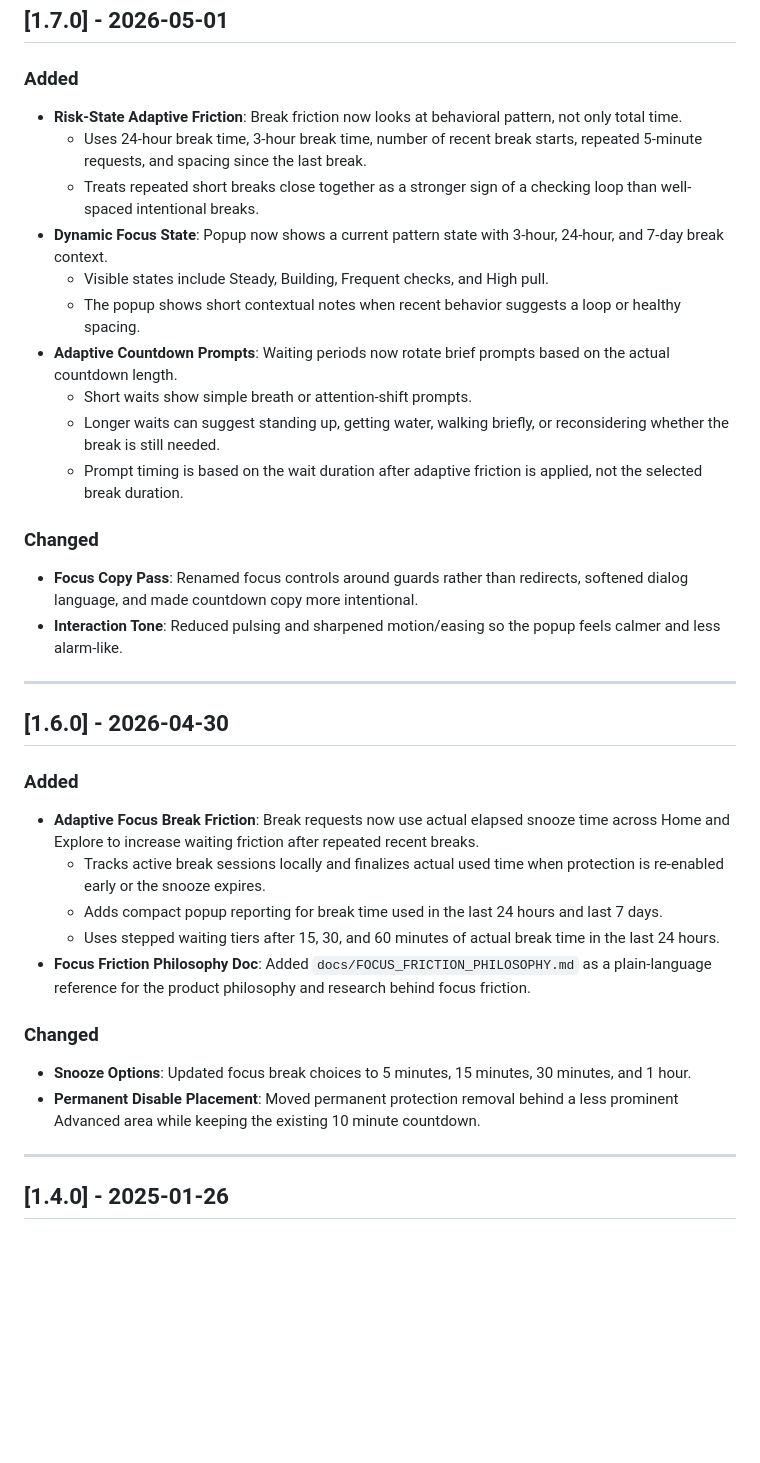
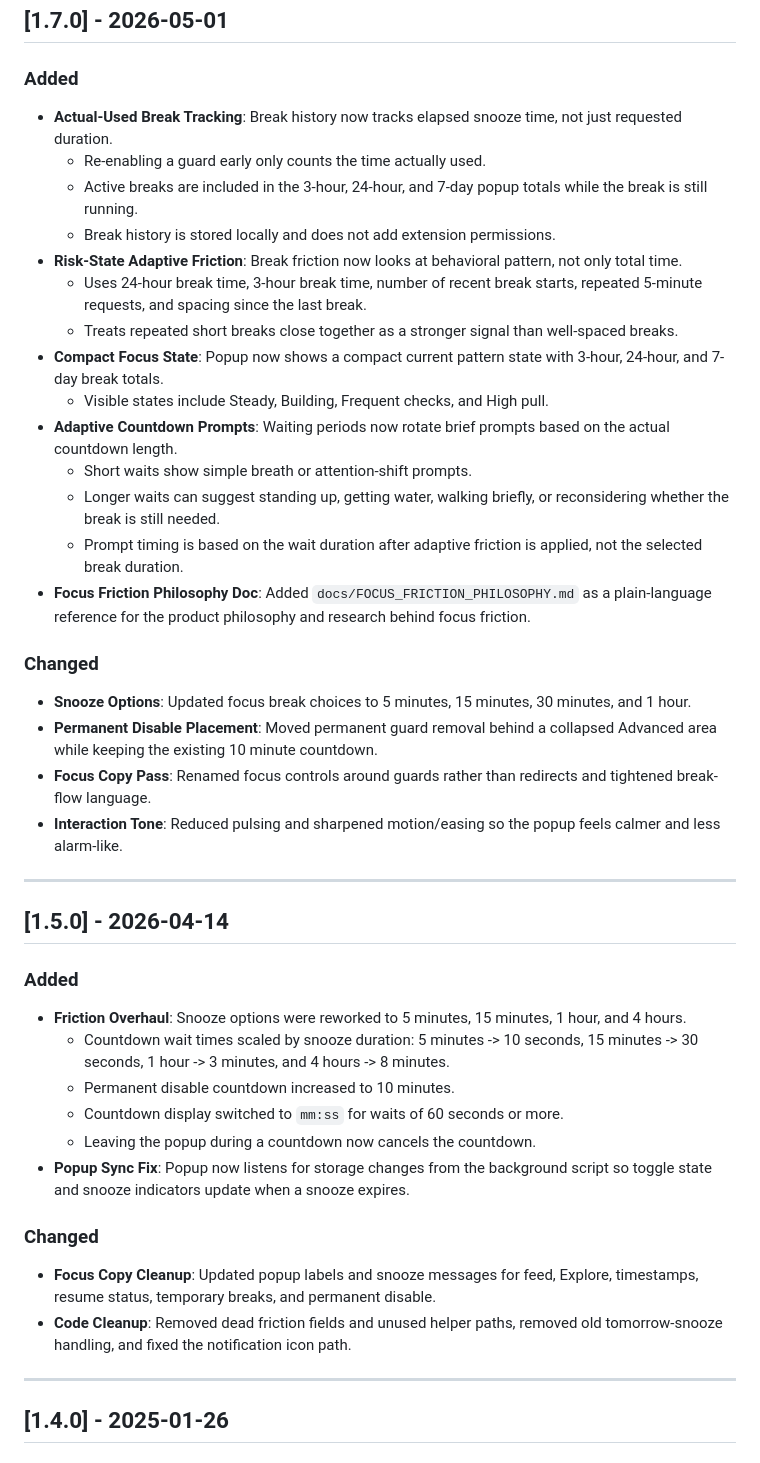
Before and after one commit to tavlean/XPlus, a Markdown page: docs/CHANGELOG.md, the part around the change. Drawn GitHub-style; blank space fills up the shorter version.

Commit message:
Clean up release changelog entries

```diff
--- a/docs/CHANGELOG.md
+++ b/docs/CHANGELOG.md
@@ -6,38 +6,45 @@ All notable changes to XPlus will be documented in this file.
 
 ### Added
 
+-   **Actual-Used Break Tracking**: Break history now tracks elapsed snooze time, not just requested duration.
+    -   Re-enabling a guard early only counts the time actually used.
+    -   Active breaks are included in the 3-hour, 24-hour, and 7-day popup totals while the break is still running.
+    -   Break history is stored locally and does not add extension permissions.
 -   **Risk-State Adaptive Friction**: Break friction now looks at behavioral pattern, not only total time.
     -   Uses 24-hour break time, 3-hour break time, number of recent break starts, repeated 5-minute requests, and spacing since the last break.
-    -   Treats repeated short breaks close together as a stronger sign of a checking loop than well-spaced intentional breaks.
--   **Dynamic Focus State**: Popup now shows a current pattern state with 3-hour, 24-hour, and 7-day break context.
+    -   Treats repeated short breaks close together as a stronger signal than well-spaced breaks.
+-   **Compact Focus State**: Popup now shows a compact current pattern state with 3-hour, 24-hour, and 7-day break totals.
     -   Visible states include Steady, Building, Frequent checks, and High pull.
-    -   The popup shows short contextual notes when recent behavior suggests a loop or healthy spacing.
 -   **Adaptive Countdown Prompts**: Waiting periods now rotate brief prompts based on the actual countdown length.
     -   Short waits show simple breath or attention-shift prompts.
     -   Longer waits can suggest standing up, getting water, walking briefly, or reconsidering whether the break is still needed.
     -   Prompt timing is based on the wait duration after adaptive friction is applied, not the selected break duration.
-
-### Changed
-
--   **Focus Copy Pass**: Renamed focus controls around guards rather than redirects, softened dialog language, and made countdown copy more intentional.
--   **Interaction Tone**: Reduced pulsing and sharpened motion/easing so the popup feels calmer and less alarm-like.
-
----
-
-## [1.6.0] - 2026-04-30
-
-### Added
-
--   **Adaptive Focus Break Friction**: Break requests now use actual elapsed snooze time across Home and Explore to increase waiting friction after repeated recent breaks.
-    -   Tracks active break sessions locally and finalizes actual used time when protection is re-enabled early or the snooze expires.
-    -   Adds compact popup reporting for break time used in the last 24 hours and last 7 days.
-    -   Uses stepped waiting tiers after 15, 30, and 60 minutes of actual break time in the last 24 hours.
 -   **Focus Friction Philosophy Doc**: Added `docs/FOCUS_FRICTION_PHILOSOPHY.md` as a plain-language reference for the product philosophy and research behind focus friction.
 
 ### Changed
 
 -   **Snooze Options**: Updated focus break choices to 5 minutes, 15 minutes, 30 minutes, and 1 hour.
--   **Permanent Disable Placement**: Moved permanent protection removal behind a less prominent Advanced area while keeping the existing 10 minute countdown.
+-   **Permanent Disable Placement**: Moved permanent guard removal behind a collapsed Advanced area while keeping the existing 10 minute countdown.
+-   **Focus Copy Pass**: Renamed focus controls around guards rather than redirects and tightened break-flow language.
+-   **Interaction Tone**: Reduced pulsing and sharpened motion/easing so the popup feels calmer and less alarm-like.
+
+---
+
+## [1.5.0] - 2026-04-14
+
+### Added
+
+-   **Friction Overhaul**: Snooze options were reworked to 5 minutes, 15 minutes, 1 hour, and 4 hours.
+    -   Countdown wait times scaled by snooze duration: 5 minutes -> 10 seconds, 15 minutes -> 30 seconds, 1 hour -> 3 minutes, and 4 hours -> 8 minutes.
+    -   Permanent disable countdown increased to 10 minutes.
+    -   Countdown display switched to `mm:ss` for waits of 60 seconds or more.
+    -   Leaving the popup during a countdown now cancels the countdown.
+-   **Popup Sync Fix**: Popup now listens for storage changes from the background script so toggle state and snooze indicators update when a snooze expires.
+
+### Changed
+
+-   **Focus Copy Cleanup**: Updated popup labels and snooze messages for feed, Explore, timestamps, resume status, temporary breaks, and permanent disable.
+-   **Code Cleanup**: Removed dead friction fields and unused helper paths, removed old tomorrow-snooze handling, and fixed the notification icon path.
 
 ---
 
```
